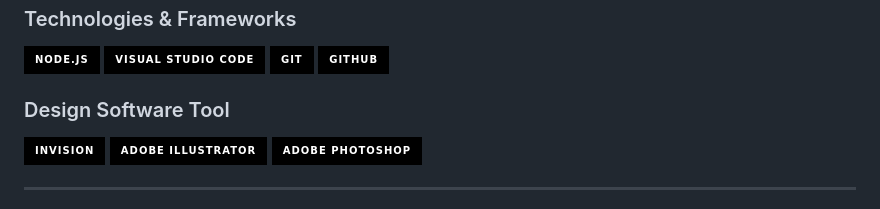
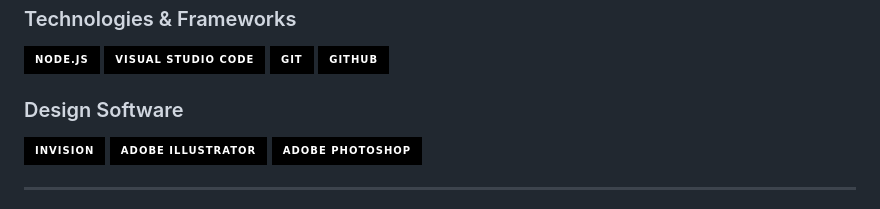
Before and after one commit to savjaylade84/Jisun.github.io, a Markdown page: README.md, the part around the change. Rendered like a GitHub page; badges without logos.

Commit message:
Fix formatting issues in README.md

```diff
--- a/README.md
+++ b/README.md
@@ -43,7 +43,7 @@
 ![Git](https://img.shields.io/badge/-Git-000?style=for-the-badge&logo=Git&logoColor=white)
 ![Github](https://img.shields.io/badge/-Github-000?style=for-the-badge&logo=Github&logoColor=white)
 
-### Design Software Tool
+### Design Software
 
 ![Invision](https://img.shields.io/badge/-Invision-000?style=for-the-badge&logo=Invision&logoColor=white)
 ![Adobe Illustrator](https://img.shields.io/badge/-Adobe_Illustrator-000?style=for-the-badge&logo=AdobeIllustrator&logoColor=white)
```
